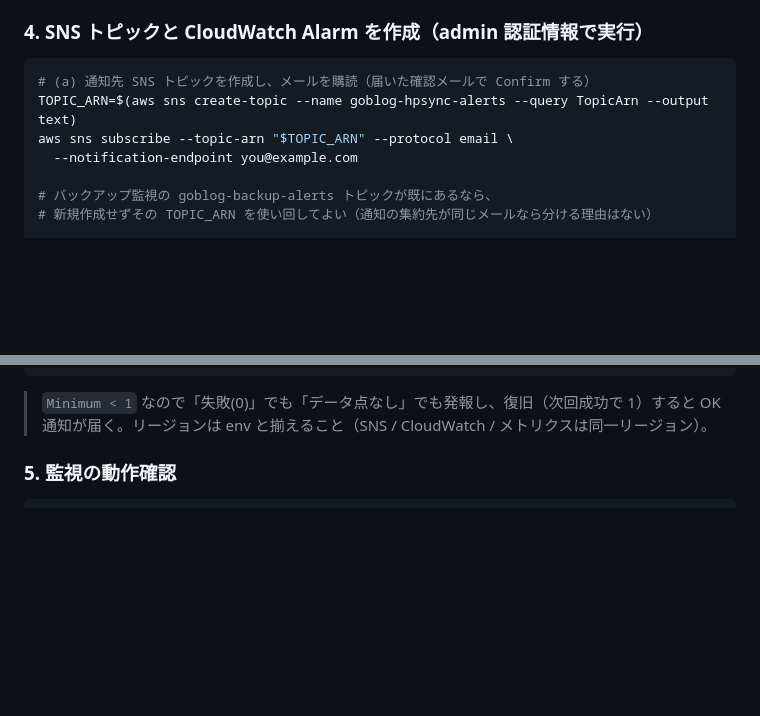
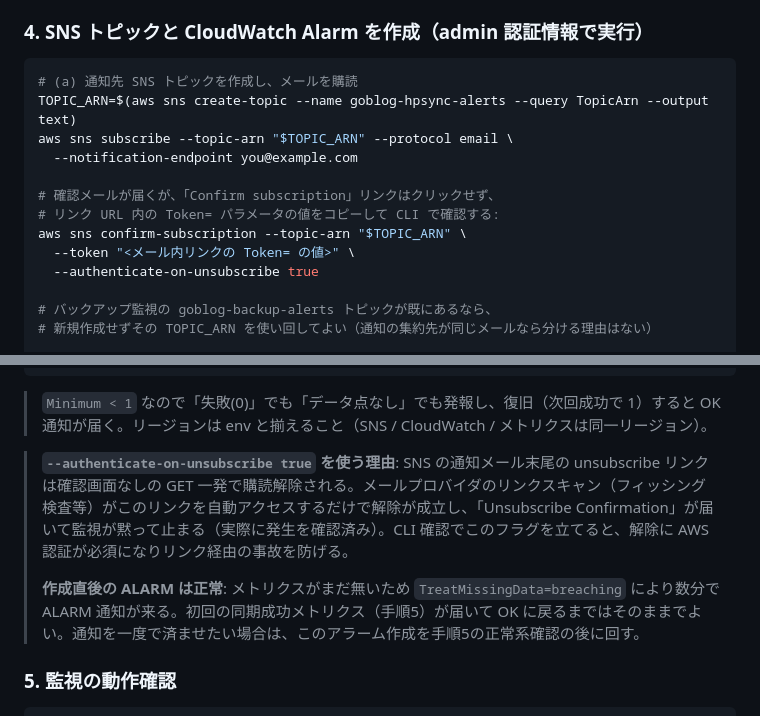
Before and after one commit to capybara-translation/goblog, a Markdown page: docs/HEALTHPLANET.md, 2 parts joined by grey strips. GitHub-like rendering; blank space fills up the shorter version.

Commit message:
docs(hpsync): confirm SNS subscription via CLI with authenticate-on-unsubscribe
Mail-provider link scanning can hit the one-click unsubscribe link in
notification mails and silently kill the subscription (observed in the
field). Confirming with --authenticate-on-unsubscribe true requires AWS
auth to unsubscribe. Also note that a freshly created alarm goes ALARM
until the first success metric arrives.

````diff
--- a/docs/HEALTHPLANET.md
+++ b/docs/HEALTHPLANET.md
@@ -195,10 +195,16 @@ wrapper は `aws` CLI を使う。サーバに未導入の場合は AWS 公式
 ### 4. SNS トピックと CloudWatch Alarm を作成（admin 認証情報で実行）
 
 ```bash
-# (a) 通知先 SNS トピックを作成し、メールを購読（届いた確認メールで Confirm する）
+# (a) 通知先 SNS トピックを作成し、メールを購読
 TOPIC_ARN=$(aws sns create-topic --name goblog-hpsync-alerts --query TopicArn --output text)
 aws sns subscribe --topic-arn "$TOPIC_ARN" --protocol email \
   --notification-endpoint you@example.com
+
+# 確認メールが届くが、「Confirm subscription」リンクはクリックせず、
+# リンク URL 内の Token= パラメータの値をコピーして CLI で確認する:
+aws sns confirm-subscription --topic-arn "$TOPIC_ARN" \
+  --token "<メール内リンクの Token= の値>" \
+  --authenticate-on-unsubscribe true
 
 # バックアップ監視の goblog-backup-alerts トピックが既にあるなら、
 # 新規作成せずその TOPIC_ARN を使い回してよい（通知の集約先が同じメールなら分ける理由はない）
@@ -216,6 +222,10 @@ aws cloudwatch put-metric-alarm \
 ```
 
 > `Minimum < 1` なので「失敗(0)」でも「データ点なし」でも発報し、復旧（次回成功で 1）すると OK 通知が届く。リージョンは env と揃えること（SNS / CloudWatch / メトリクスは同一リージョン）。
+
+> **`--authenticate-on-unsubscribe true` を使う理由**: SNS の通知メール末尾の unsubscribe リンクは確認画面なしの GET 一発で購読解除される。メールプロバイダのリンクスキャン（フィッシング検査等）がこのリンクを自動アクセスするだけで解除が成立し、「Unsubscribe Confirmation」が届いて監視が黙って止まる（実際に発生を確認済み）。CLI 確認でこのフラグを立てると、解除に AWS 認証が必須になりリンク経由の事故を防げる。
+>
+> **作成直後の ALARM は正常**: メトリクスがまだ無いため `TreatMissingData=breaching` により数分で ALARM 通知が来る。初回の同期成功メトリクス（手順5）が届いて OK に戻るまではそのままでよい。通知を一度で済ませたい場合は、このアラーム作成を手順5の正常系確認の後に回す。
 
 ### 5. 監視の動作確認
 
````
